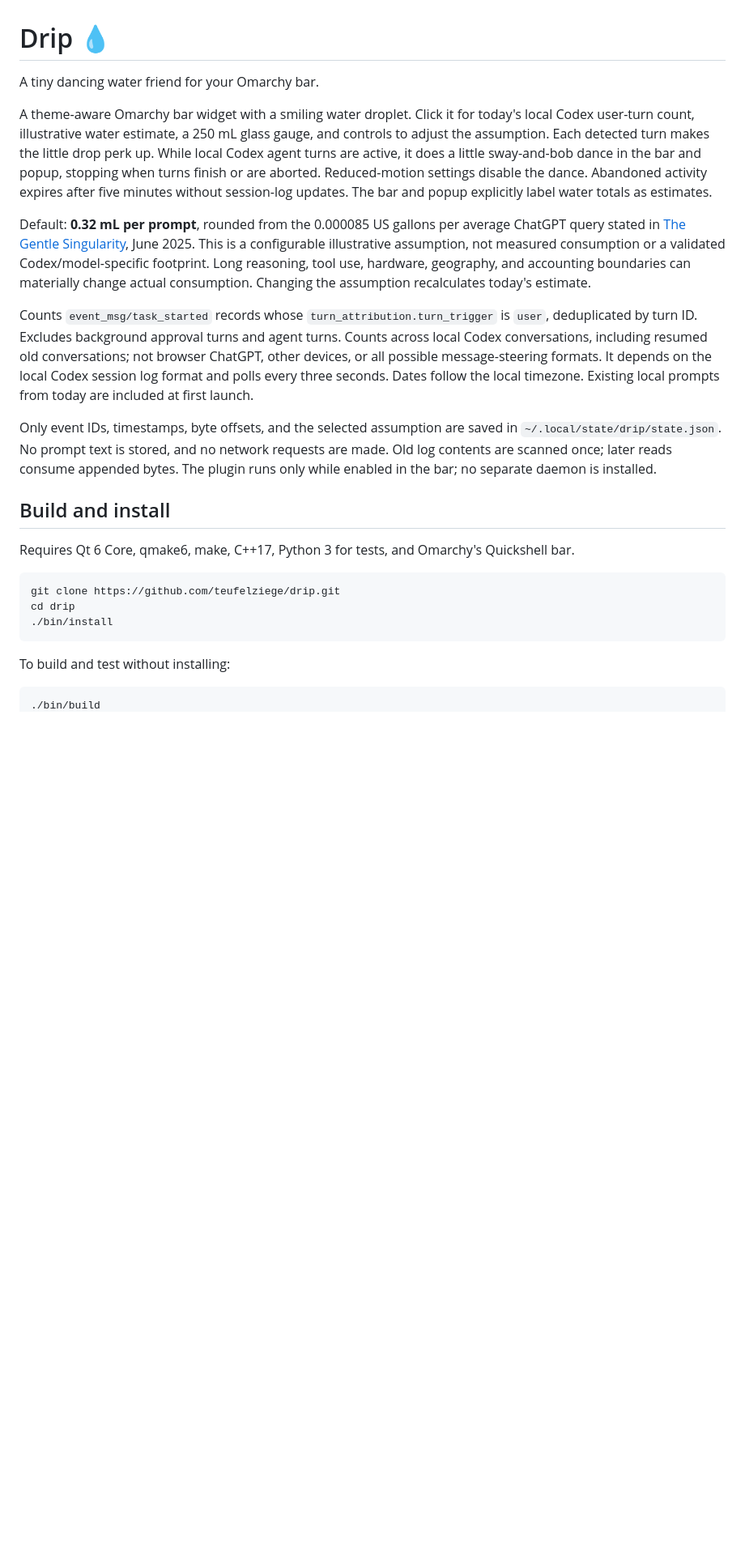
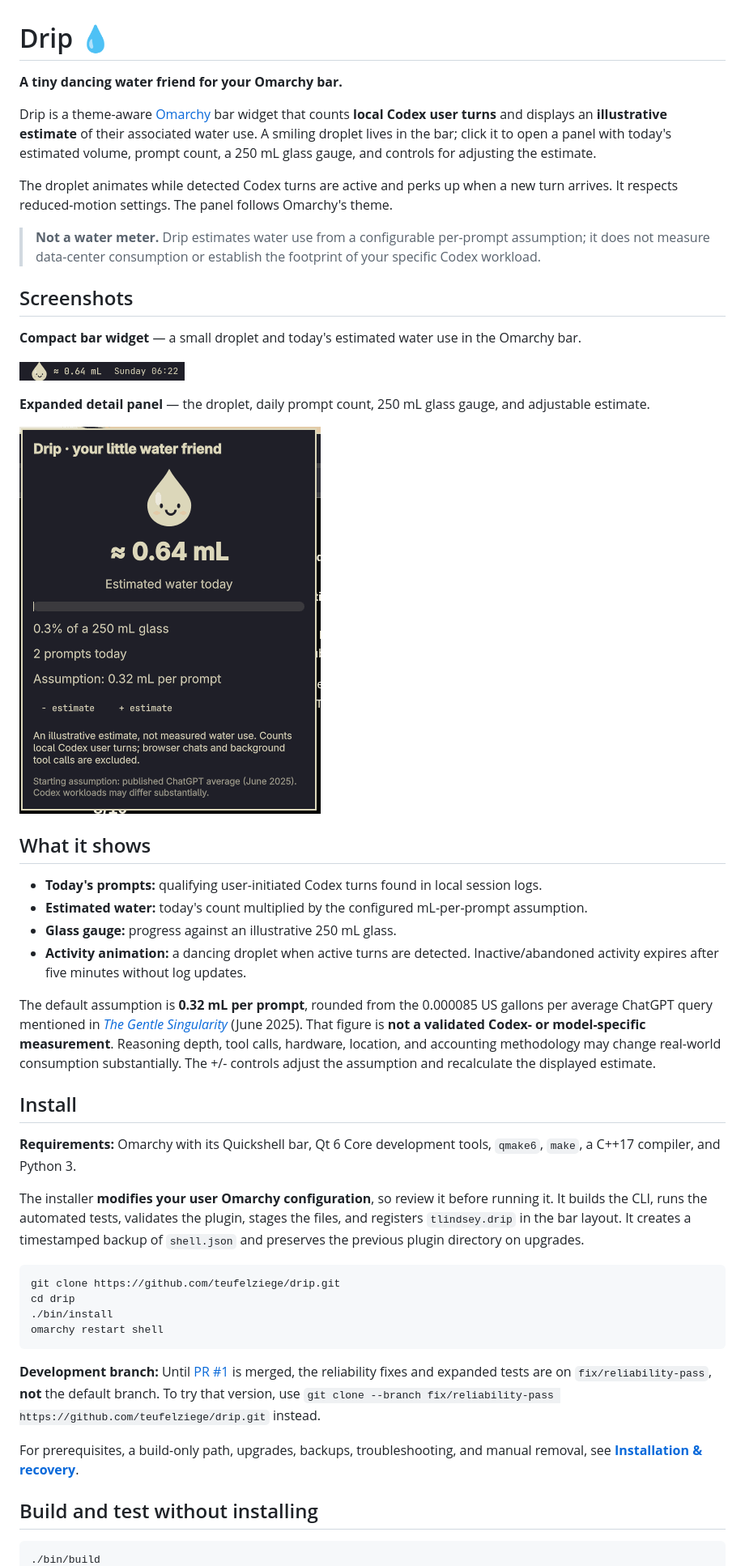
Before and after one commit to teufelziege/drip, a Markdown page: README.md, the part around one of its changes. Shown at 81% size. Rendered like a GitHub page; pictures changed too: drip-bar.png (added), drip-panel.png (added); blank space fills up the shorter version.

````diff
--- a/README.md
+++ b/README.md
@@ -1,26 +1,50 @@
 # Drip 💧
 
-A tiny dancing water friend for your Omarchy bar.
+**A tiny dancing water friend for your Omarchy bar.**
 
-A theme-aware Omarchy bar widget with a smiling water droplet. Click it for today's local Codex user-turn count, illustrative water estimate, a 250 mL glass gauge, and controls to adjust the assumption. Each detected turn makes the little drop perk up. While local Codex agent turns are active, it does a little sway-and-bob dance in the bar and popup, stopping when turns finish or are aborted. Reduced-motion settings disable the dance. Abandoned activity expires after five minutes without session-log updates. The bar and popup explicitly label water totals as estimates.
+Drip is a theme-aware [Omarchy](https://omarchy.org/) bar widget that counts **local Codex user turns** and displays an **illustrative estimate** of their associated water use. A smiling droplet lives in the bar; click it to open a panel with today's estimated volume, prompt count, a 250 mL glass gauge, and controls for adjusting the estimate.
 
-Default: **0.32 mL per prompt**, rounded from the 0.000085 US gallons per average ChatGPT query stated in [The Gentle Singularity](https://blog.samaltman.com/the-gentle-singularity), June 2025. This is a configurable illustrative assumption, not measured consumption or a validated Codex/model-specific footprint. Long reasoning, tool use, hardware, geography, and accounting boundaries can materially change actual consumption. Changing the assumption recalculates today's estimate.
+The droplet animates while detected Codex turns are active and perks up when a new turn arrives. It respects reduced-motion settings. The panel follows Omarchy's theme.
 
-Counts `event_msg/task_started` records whose `turn_attribution.turn_trigger` is `user`, deduplicated by turn ID. Excludes background approval turns and agent turns. Counts across local Codex conversations, including resumed old conversations; not browser ChatGPT, other devices, or all possible message-steering formats. It depends on the local Codex session log format and polls every three seconds. Dates follow the local timezone. Existing local prompts from today are included at first launch.
+> **Not a water meter.** Drip estimates water use from a configurable per-prompt assumption; it does not measure data-center consumption or establish the footprint of your specific Codex workload.
 
-Only event IDs, timestamps, byte offsets, and the selected assumption are saved in `~/.local/state/drip/state.json`. No prompt text is stored, and no network requests are made. Old log contents are scanned once; later reads consume appended bytes. The plugin runs only while enabled in the bar; no separate daemon is installed.
+## Screenshots
 
-## Build and install
+**Compact bar widget** — a small droplet and today's estimated water use in the Omarchy bar.
 
-Requires Qt 6 Core, qmake6, make, C++17, Python 3 for tests, and Omarchy's Quickshell bar.
+![Drip compact bar widget showing estimated water use](drip-bar.png)
+
+**Expanded detail panel** — the droplet, daily prompt count, 250 mL glass gauge, and adjustable estimate.
+
+![Drip expanded panel showing daily water estimate and controls](drip-panel.png)
+
+## What it shows
+
+- **Today's prompts:** qualifying user-initiated Codex turns found in local session logs.
+- **Estimated water:** today's count multiplied by the configured mL-per-prompt assumption.
+- **Glass gauge:** progress against an illustrative 250 mL glass.
+- **Activity animation:** a dancing droplet when active turns are detected. Inactive/abandoned activity expires after five minutes without log updates.
+
+The default assumption is **0.32 mL per prompt**, rounded from the 0.000085 US gallons per average ChatGPT query mentioned in [*The Gentle Singularity*](https://blog.samaltman.com/the-gentle-singularity) (June 2025). That figure is **not a validated Codex- or model-specific measurement**. Reasoning depth, tool calls, hardware, location, and accounting methodology may change real-world consumption substantially. The +/- controls adjust the assumption and recalculate the displayed estimate.
+
+## Install
+
+**Requirements:** Omarchy with its Quickshell bar, Qt 6 Core development tools, `qmake6`, `make`, a C++17 compiler, and Python 3.
+
+The installer **modifies your user Omarchy configuration**, so review it before running it. It builds the CLI, runs the automated tests, validates the plugin, stages the files, and registers `tlindsey.drip` in the bar layout. It creates a timestamped backup of `shell.json` and preserves the previous plugin directory on upgrades.
 
 ```bash
 git clone https://github.com/teufelziege/drip.git
 cd drip
 ./bin/install
+omarchy restart shell
 ```
 
-To build and test without installing:
+**Development branch:** Until [PR #1](https://github.com/teufelziege/drip/pull/1) is merged, the reliability fixes and expanded tests are on `fix/reliability-pass`, **not** the default branch. To try that version, use `git clone --branch fix/reliability-pass https://github.com/teufelziege/drip.git` instead.
+
+For prerequisites, a build-only path, upgrades, backups, troubleshooting, and manual removal, see **[Installation & recovery](docs/INSTALL.md)**.
+
+## Build and test without installing
 
 ```bash
 ./bin/build
````
Also changed, not shown: other parts of README.md (+14 -5 lines), docs/INSTALL.md (added, +110 -0 lines), 6 other files.
